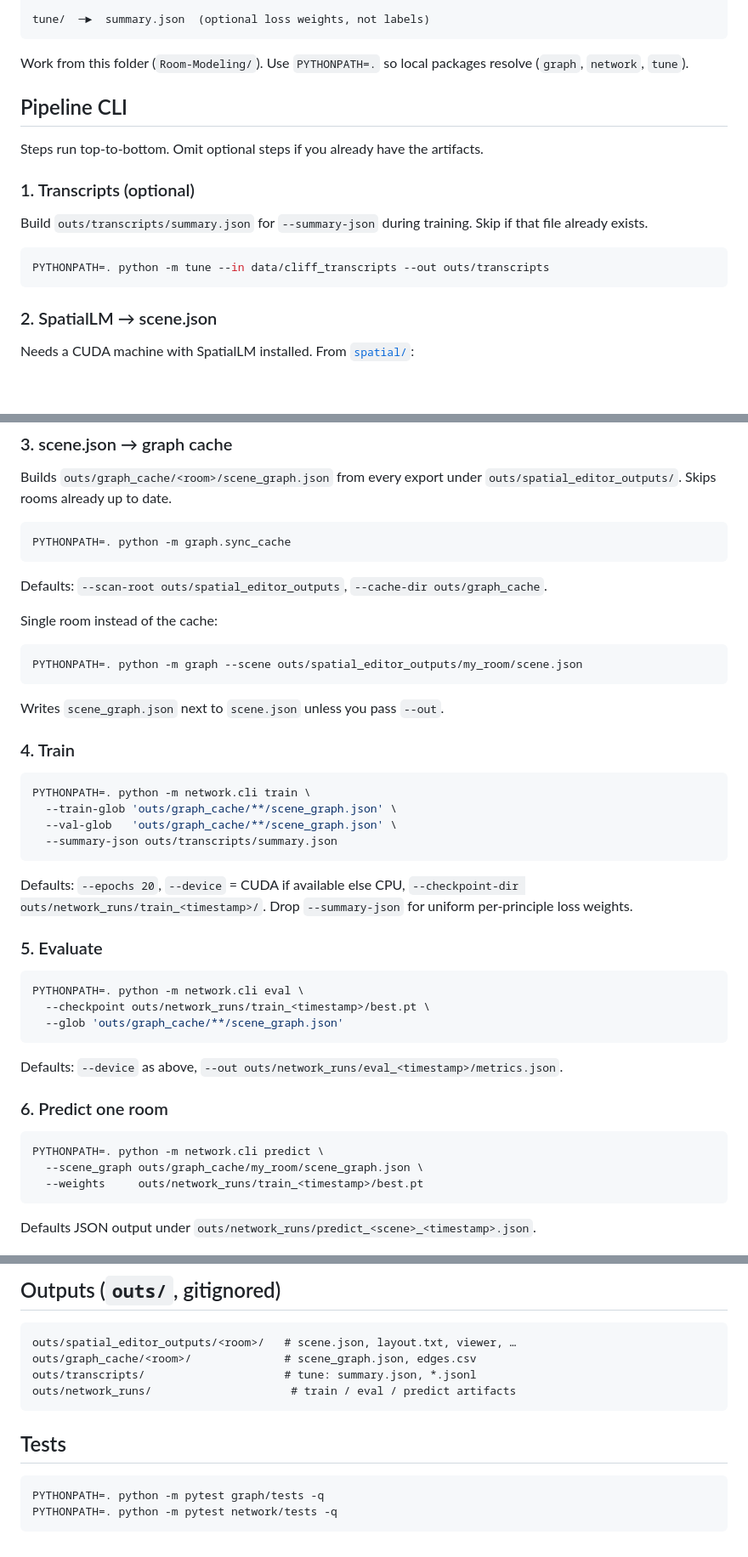
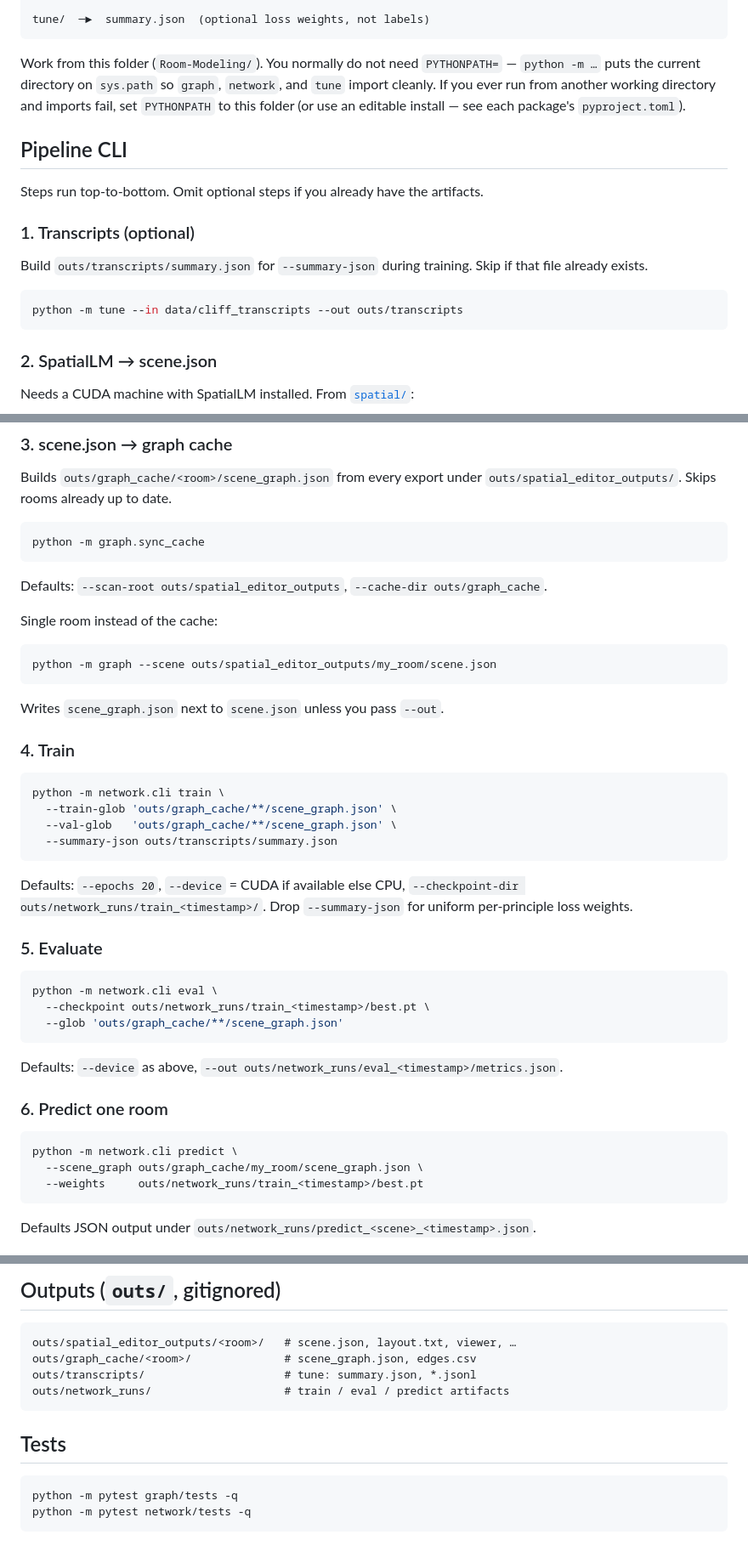
Before and after one commit to kreshank/Room-Modeling, a Markdown page: Room-Modeling/README.md, 3 parts joined by grey strips. Shown at 85% size. Drawn GitHub-style; blank space fills up the shorter version.

````diff
--- a/Room-Modeling/README.md
+++ b/Room-Modeling/README.md
@@ -16,8 +16,11 @@ principle.
 tune/  ─►  summary.json  (optional loss weights, not labels)
 ```
 
-Work from this folder (`Room-Modeling/`). Use `PYTHONPATH=.` so local packages
-resolve (`graph`, `network`, `tune`).
+Work from this folder (`Room-Modeling/`). You normally do not need
+`PYTHONPATH=` — `python -m …` puts the current directory on `sys.path` so
+`graph`, `network`, and `tune` import cleanly. If you ever run from another
+working directory and imports fail, set `PYTHONPATH` to this folder (or use
+an editable install — see each package's `pyproject.toml`).
 
 ## Pipeline CLI
 
@@ -29,7 +32,7 @@ Build `outs/transcripts/summary.json` for `--summary-json` during training.
 Skip if that file already exists.
 
 ```bash
-PYTHONPATH=. python -m tune --in data/cliff_transcripts --out outs/transcripts
+python -m tune --in data/cliff_transcripts --out outs/transcripts
 ```
 
 ### 2. SpatialLM → scene.json
@@ -54,7 +57,7 @@ Builds `outs/graph_cache/<room>/scene_graph.json` from every export under
 `outs/spatial_editor_outputs/`. Skips rooms already up to date.
 
 ```bash
-PYTHONPATH=. python -m graph.sync_cache
+python -m graph.sync_cache
 ```
 
 Defaults: `--scan-root outs/spatial_editor_outputs`, `--cache-dir outs/graph_cache`.
@@ -62,7 +65,7 @@ Defaults: `--scan-root outs/spatial_editor_outputs`, `--cache-dir outs/graph_cac
 Single room instead of the cache:
 
 ```bash
-PYTHONPATH=. python -m graph --scene outs/spatial_editor_outputs/my_room/scene.json
+python -m graph --scene outs/spatial_editor_outputs/my_room/scene.json
 ```
 
 Writes `scene_graph.json` next to `scene.json` unless you pass `--out`.
@@ -70,7 +73,7 @@ Writes `scene_graph.json` next to `scene.json` unless you pass `--out`.
 ### 4. Train
 
 ```bash
-PYTHONPATH=. python -m network.cli train \
+python -m network.cli train \
   --train-glob 'outs/graph_cache/**/scene_graph.json' \
   --val-glob   'outs/graph_cache/**/scene_graph.json' \
   --summary-json outs/transcripts/summary.json
@@ -83,7 +86,7 @@ for uniform per-principle loss weights.
 ### 5. Evaluate
 
 ```bash
-PYTHONPATH=. python -m network.cli eval \
+python -m network.cli eval \
   --checkpoint outs/network_runs/train_<timestamp>/best.pt \
   --glob 'outs/graph_cache/**/scene_graph.json'
 ```
@@ -93,7 +96,7 @@ Defaults: `--device` as above, `--out outs/network_runs/eval_<timestamp>/metrics
 ### 6. Predict one room
 
 ```bash
-PYTHONPATH=. python -m network.cli predict \
+python -m network.cli predict \
   --scene_graph outs/graph_cache/my_room/scene_graph.json \
   --weights     outs/network_runs/train_<timestamp>/best.pt
 ```
@@ -115,12 +118,12 @@ Defaults JSON output under `outs/network_runs/predict_<scene>_<timestamp>.json`.
 outs/spatial_editor_outputs/<room>/   # scene.json, layout.txt, viewer, …
 outs/graph_cache/<room>/              # scene_graph.json, edges.csv
 outs/transcripts/                     # tune: summary.json, *.jsonl
-outs/network_runs/                     # train / eval / predict artifacts
+outs/network_runs/                    # train / eval / predict artifacts
 ```
 
 ## Tests
 
 ```bash
-PYTHONPATH=. python -m pytest graph/tests -q
-PYTHONPATH=. python -m pytest network/tests -q
+python -m pytest graph/tests -q
+python -m pytest network/tests -q
 ```
````
